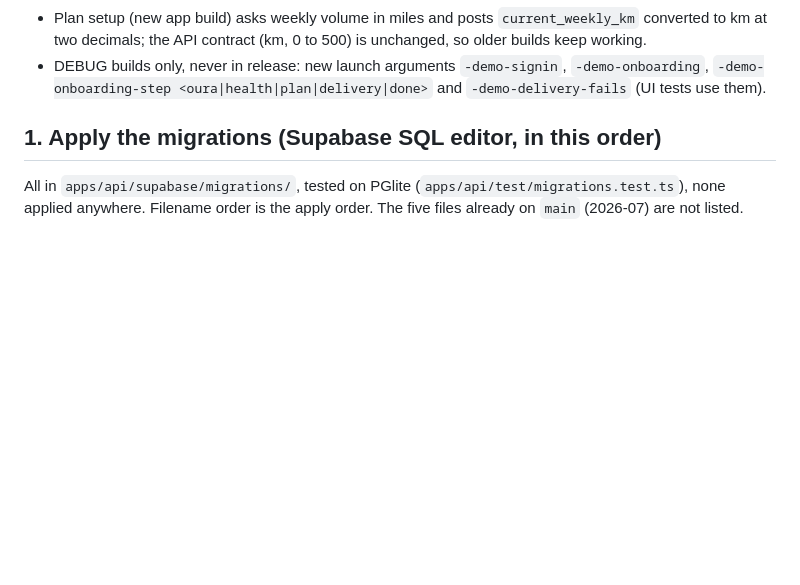
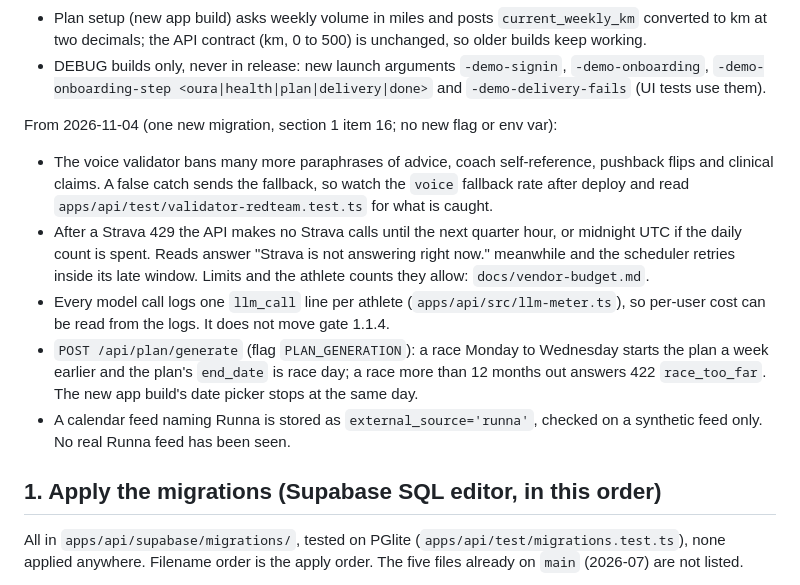
Before and after one commit to evanwilliamk/scora, a Markdown page: docs/merge-checklist.md, the part around the change. Drawn GitHub-style; blank space fills up the shorter version.

Commit message:
docs: merge checklist and review guide for the 2026-11-04 changes
Co-Authored-By: Claude Opus 5.5 <noreply@anthropic.com>

```diff
--- a/docs/merge-checklist.md
+++ b/docs/merge-checklist.md
@@ -42,6 +42,14 @@ From 2026-11-02 (no new migration, flag or env var):
 - Every voice surface (daily, weekly, card, cdv, adaptation_reason, why, more) logs `final_ok`. Gate 1.1.4 reads INCOMPLETE while any line lacks it, so a log that spans the deploy makes the gate script exit 3 (section 5).
 - Plan setup (new app build) asks weekly volume in miles and posts `current_weekly_km` converted to km at two decimals; the API contract (km, 0 to 500) is unchanged, so older builds keep working.
 - DEBUG builds only, never in release: new launch arguments `-demo-signin`, `-demo-onboarding`, `-demo-onboarding-step <oura|health|plan|delivery|done>` and `-demo-delivery-fails` (UI tests use them).
+
+From 2026-11-04 (one new migration, section 1 item 16; no new flag or env var):
+
+- The voice validator bans many more paraphrases of advice, coach self-reference, pushback flips and clinical claims. A false catch sends the fallback, so watch the `voice` fallback rate after deploy and read `apps/api/test/validator-redteam.test.ts` for what is caught.
+- After a Strava 429 the API makes no Strava calls until the next quarter hour, or midnight UTC if the daily count is spent. Reads answer "Strava is not answering right now." meanwhile and the scheduler retries inside its late window. Limits and the athlete counts they allow: `docs/vendor-budget.md`.
+- Every model call logs one `llm_call` line per athlete (`apps/api/src/llm-meter.ts`), so per-user cost can be read from the logs. It does not move gate 1.1.4.
+- `POST /api/plan/generate` (flag `PLAN_GENERATION`): a race Monday to Wednesday starts the plan a week earlier and the plan's `end_date` is race day; a race more than 12 months out answers 422 `race_too_far`. The new app build's date picker stops at the same day.
+- A calendar feed naming Runna is stored as `external_source='runna'`, checked on a synthetic feed only. No real Runna feed has been seen.
 
 ## 1. Apply the migrations (Supabase SQL editor, in this order)
 
```
Also changed, not shown: docs/review-guide.md (+5 -3 lines).
